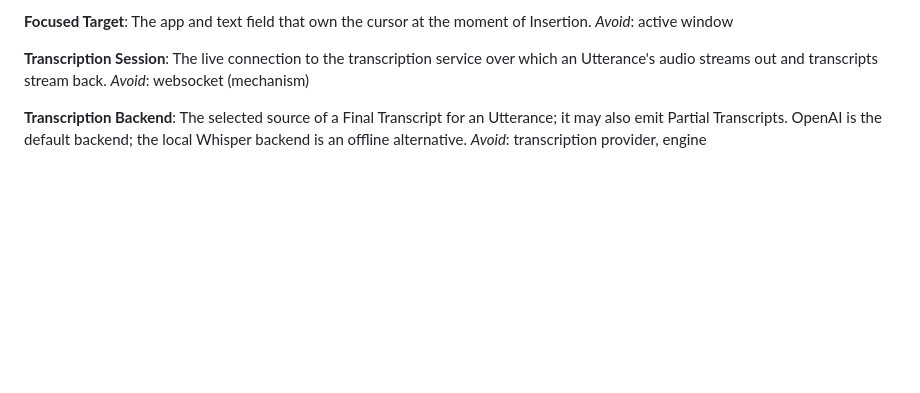
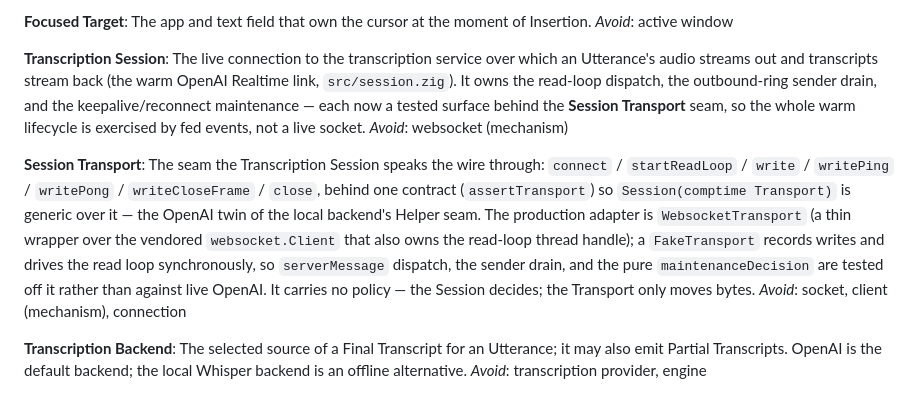
Before and after one commit to dbgeek/type-wave, a Markdown page: CONTEXT.md, the part around the change. GitHub-like rendering; blank space fills up the shorter version.

Commit message:
docs(context): add the Session Transport term; note the Transcription Session's tested seam

```diff
--- a/CONTEXT.md
+++ b/CONTEXT.md
@@ -85,8 +85,24 @@ The app and text field that own the cursor at the moment of Insertion.
 _Avoid_: active window
 
 **Transcription Session**:
-The live connection to the transcription service over which an Utterance's audio streams out and transcripts stream back.
+The live connection to the transcription service over which an Utterance's audio streams
+out and transcripts stream back (the warm OpenAI Realtime link, `src/session.zig`). It
+owns the read-loop dispatch, the outbound-ring sender drain, and the keepalive/reconnect
+maintenance — each now a tested surface behind the **Session Transport** seam, so the
+whole warm lifecycle is exercised by fed events, not a live socket.
 _Avoid_: websocket (mechanism)
+
+**Session Transport**:
+The seam the Transcription Session speaks the wire through: `connect` / `startReadLoop` /
+`write` / `writePing` / `writePong` / `writeCloseFrame` / `close`, behind one contract
+(`assertTransport`) so `Session(comptime Transport)` is generic over it — the OpenAI twin
+of the local backend's Helper seam. The production adapter is `WebsocketTransport` (a thin
+wrapper over the vendored `websocket.Client` that also owns the read-loop thread handle); a
+`FakeTransport` records writes and drives the read loop synchronously, so `serverMessage`
+dispatch, the sender drain, and the pure `maintenanceDecision` are tested off it rather
+than against live OpenAI. It carries no policy — the Session decides; the Transport only
+moves bytes.
+_Avoid_: socket, client (mechanism), connection
 
 **Transcription Backend**:
 The selected source of a Final Transcript for an Utterance; it may also emit Partial Transcripts. OpenAI is the default backend; the local Whisper backend is an offline alternative.
```
